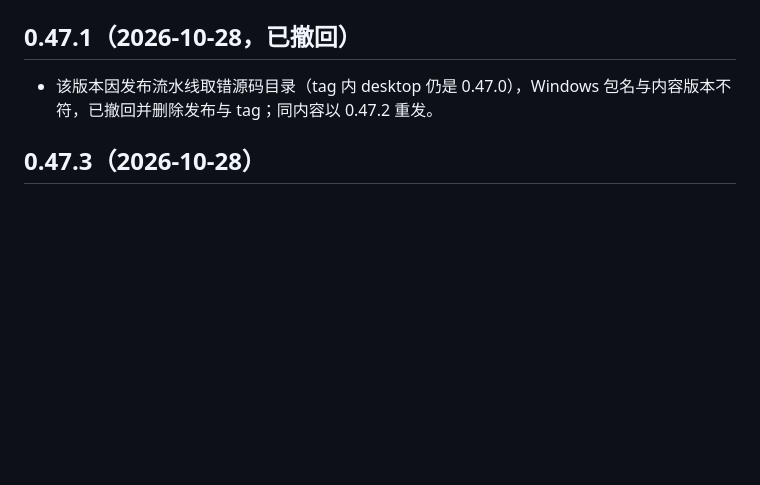
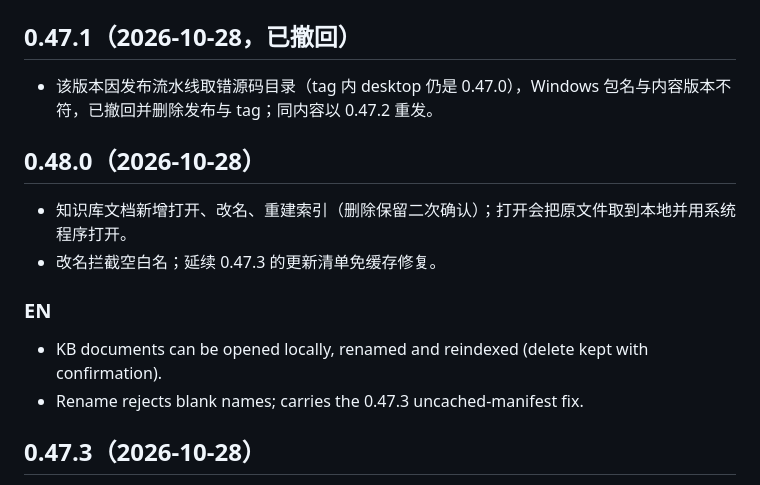
Before and after one commit to fxtx521/dsh-team-platform, a Markdown page: CHANGELOG.md, the part around the change. GitHub-like rendering; blank space fills up the shorter version.

Commit message:
docs: changelog 0.48.0

```diff
--- a/CHANGELOG.md
+++ b/CHANGELOG.md
@@ -2,6 +2,14 @@
 
 ## 0.47.1（2026-10-28，已撤回）
 - 该版本因发布流水线取错源码目录（tag 内 desktop 仍是 0.47.0），Windows 包名与内容版本不符，已撤回并删除发布与 tag；同内容以 0.47.2 重发。
+
+## 0.48.0（2026-10-28）
+- 知识库文档新增打开、改名、重建索引（删除保留二次确认）；打开会把原文件取到本地并用系统程序打开。
+- 改名拦截空白名；延续 0.47.3 的更新清单免缓存修复。
+
+### EN
+- KB documents can be opened locally, renamed and reindexed (delete kept with confirmation).
+- Rename rejects blank names; carries the 0.47.3 uncached-manifest fix.
 
 ## 0.47.3（2026-10-28）
 - 修复自动更新取到旧清单：清单请求加时间戳并禁用缓存，客户端每次都能看到线上最新版；0.47.2 及更早版本受此影响需手动安装一次。
```
